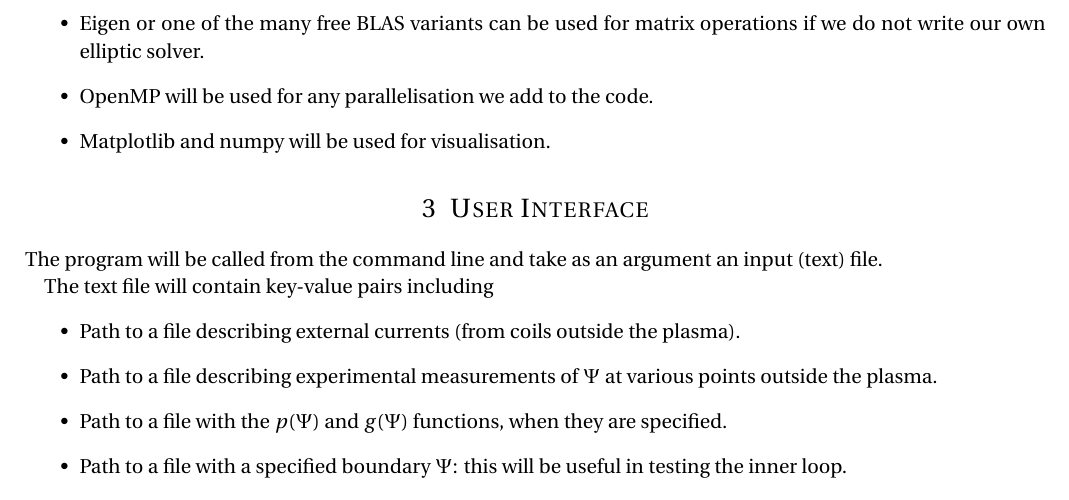
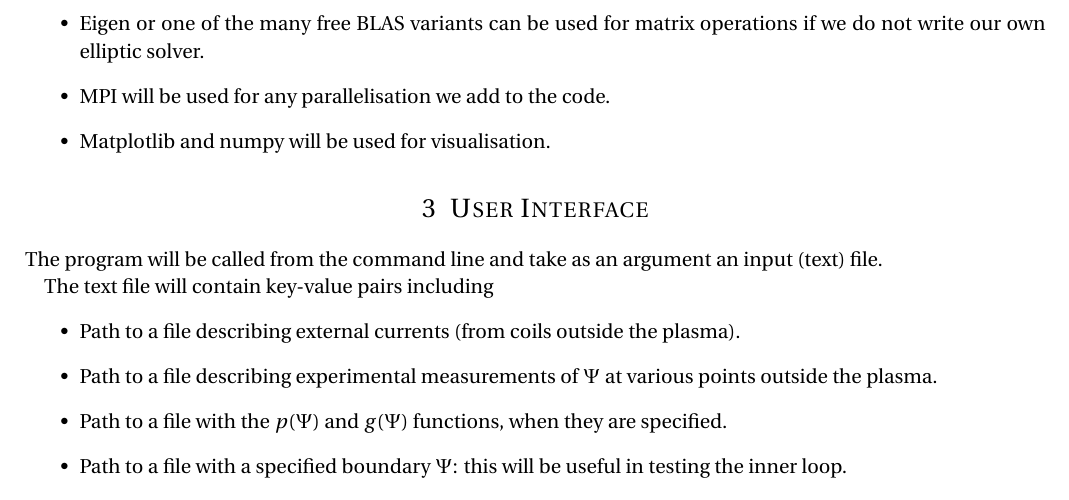
Before and after one commit to jonngwx/grad-shafranov, a LaTeX document (Design Document/Design_Document.tex): part of page 4 of 6, cut so that both start at the same text. Compiled offline with pdfLaTeX.

Commit message:
openmp-> mpi

```diff
--- a/Design Document/Design_Document.tex
+++ b/Design Document/Design_Document.tex
@@ -187,7 +187,7 @@ External libraries
 \begin{itemize}
 \item HDF5 will be required for I/O. This can be downloaded for free. The python version h5py will be used for visualisation.
 \item Eigen or one of the many free BLAS variants can be used for matrix operations if we do not write our own elliptic solver.
-\item OpenMP will be used for any parallelisation we add to the code.
+\item MPI will be used for any parallelisation we add to the code.
 \item Matplotlib and numpy will be used for visualisation.
 \end{itemize}
 
```
